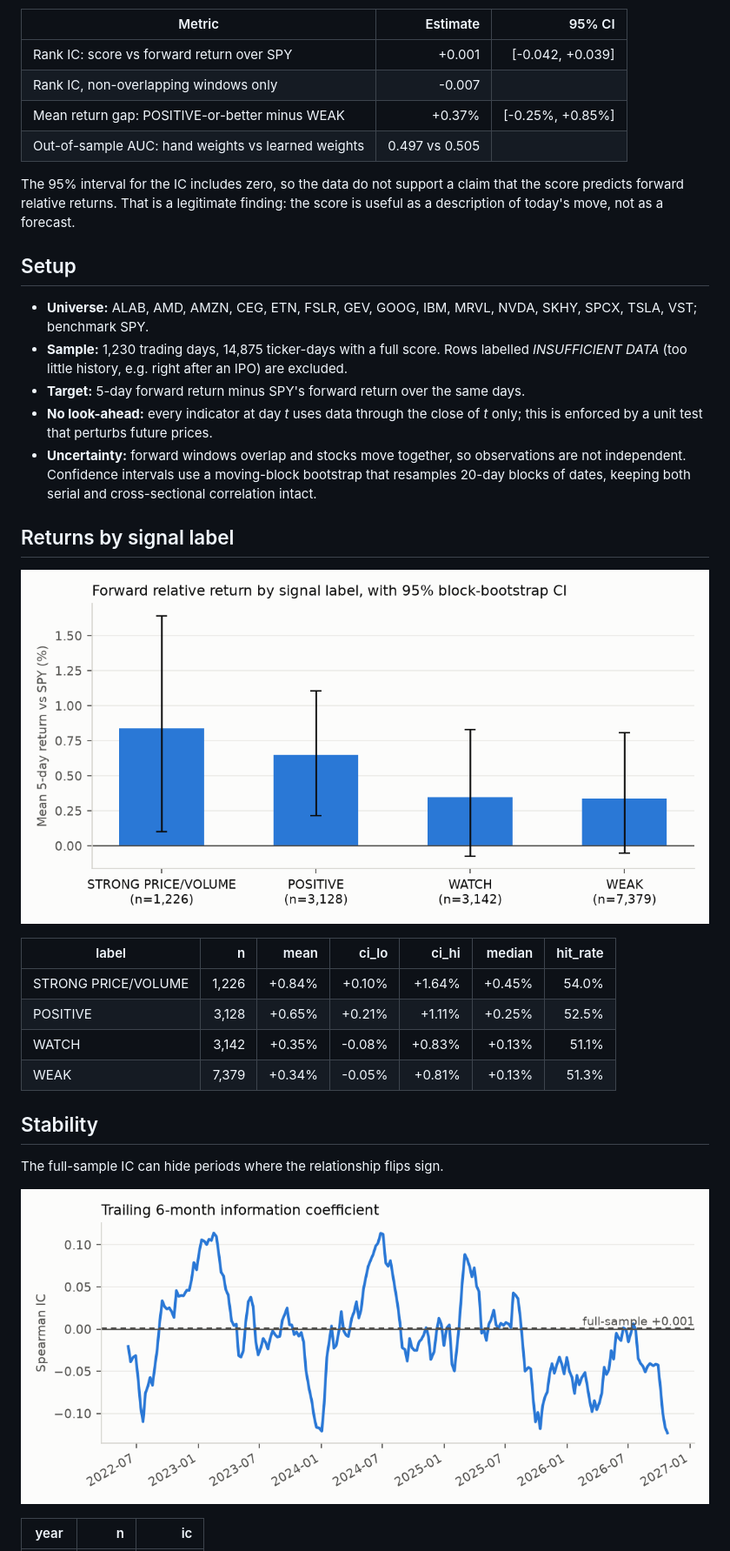
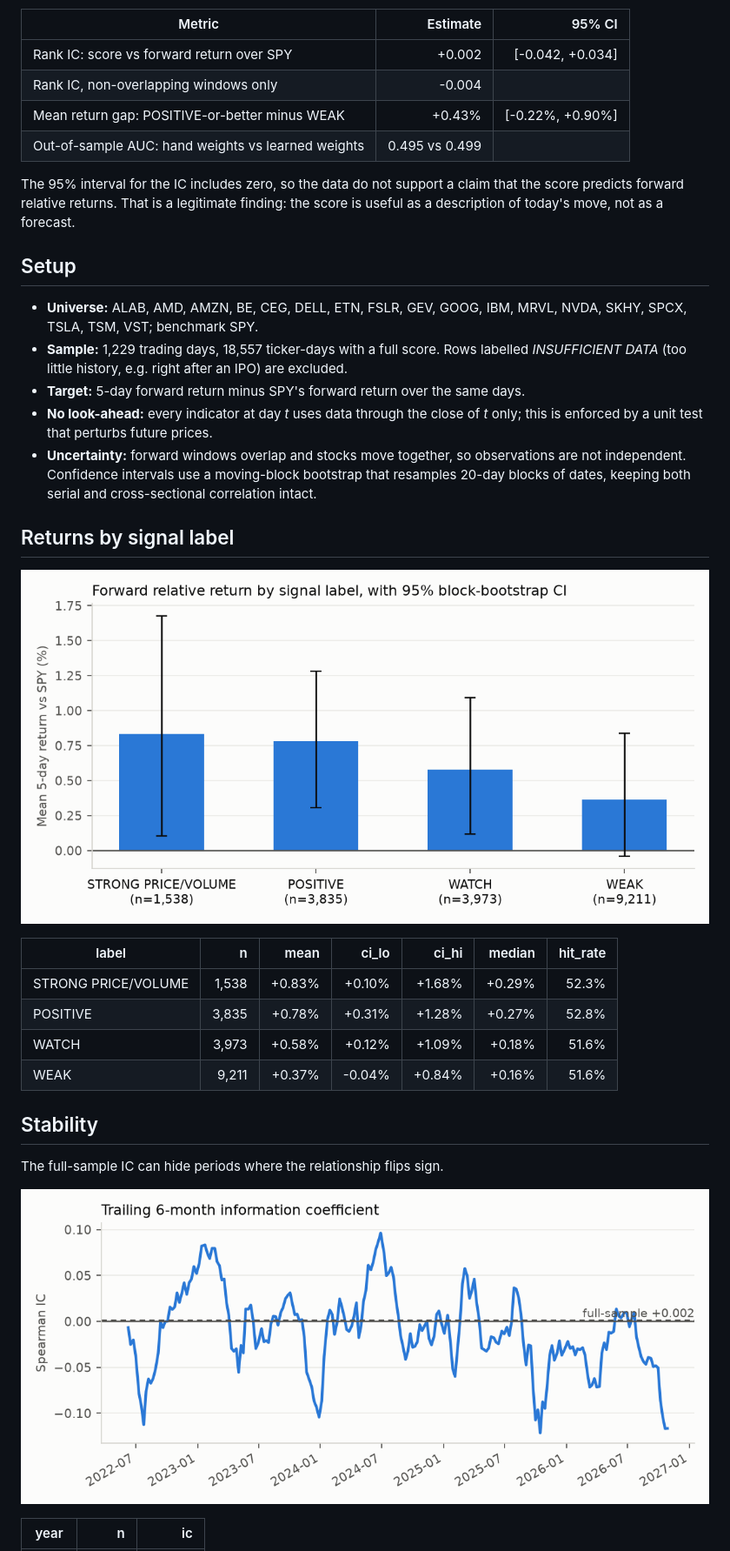
Before and after one commit to Clairechen163/us-market-monitor, a Markdown page: docs/evaluation.md, the part around one of its changes. Shown at 87% size. Drawn GitHub-style; pictures changed too: docs/figures/label_returns.png, docs/figures/rolling_ic.png.

Commit message:
Signal evaluation for 2026-11-10

```diff
--- a/docs/evaluation.md
+++ b/docs/evaluation.md
@@ -10,10 +10,10 @@ performance relative to the S&P 500 over the next 5 trading days?**
 
 | Metric | Estimate | 95% CI |
 |---|---:|---:|
-| Rank IC: score vs forward return over SPY | +0.001 | [-0.042, +0.039] |
-| Rank IC, non-overlapping windows only | -0.007 | |
-| Mean return gap: POSITIVE-or-better minus WEAK | +0.37% | [-0.25%, +0.85%] |
-| Out-of-sample AUC: hand weights vs learned weights | 0.497 vs 0.505 | |
+| Rank IC: score vs forward return over SPY | +0.002 | [-0.042, +0.034] |
+| Rank IC, non-overlapping windows only | -0.004 | |
+| Mean return gap: POSITIVE-or-better minus WEAK | +0.43% | [-0.22%, +0.90%] |
+| Out-of-sample AUC: hand weights vs learned weights | 0.495 vs 0.499 | |
 
 The 95% interval for the IC includes zero, so the data do not support a claim that the score predicts forward relative returns. That is a legitimate finding: the score is useful as a description of today's move, not as a forecast.
 
@@ -21,8 +21,8 @@ The 95% interval for the IC includes zero, so the data do not support a claim th
 
 ## Setup
 
-- **Universe:** ALAB, AMD, AMZN, CEG, ETN, FSLR, GEV, GOOG, IBM, MRVL, NVDA, SKHY, SPCX, TSLA, VST; benchmark SPY.
-- **Sample:** 1,230 trading days, 14,875 ticker-days with a full score.
+- **Universe:** ALAB, AMD, AMZN, BE, CEG, DELL, ETN, FSLR, GEV, GOOG, IBM, MRVL, NVDA, SKHY, SPCX, TSLA, TSM, VST; benchmark SPY.
+- **Sample:** 1,229 trading days, 18,557 ticker-days with a full score.
   Rows labelled *INSUFFICIENT DATA* (too little history, e.g. right after an IPO) are excluded.
 - **Target:** 5-day forward return minus SPY's forward return over the same days.
 - **No look-ahead:** every indicator at day *t* uses data through the close of *t* only;
@@ -37,10 +37,10 @@ The 95% interval for the IC includes zero, so the data do not support a claim th
 
 | label | n | mean | ci_lo | ci_hi | median | hit_rate |
 |---|---:|---:|---:|---:|---:|---:|
-| STRONG PRICE/VOLUME | 1,226 | +0.84% | +0.10% | +1.64% | +0.45% | 54.0% |
-| POSITIVE | 3,128 | +0.65% | +0.21% | +1.11% | +0.25% | 52.5% |
-| WATCH | 3,142 | +0.35% | -0.08% | +0.83% | +0.13% | 51.1% |
-| WEAK | 7,379 | +0.34% | -0.05% | +0.81% | +0.13% | 51.3% |
+| STRONG PRICE/VOLUME | 1,538 | +0.83% | +0.10% | +1.68% | +0.29% | 52.3% |
+| POSITIVE | 3,835 | +0.78% | +0.31% | +1.28% | +0.27% | 52.8% |
+| WATCH | 3,973 | +0.58% | +0.12% | +1.09% | +0.18% | 51.6% |
+| WEAK | 9,211 | +0.37% | -0.04% | +0.84% | +0.16% | 51.6% |
 
 ## Stability
 
```
Also changed, not shown: other parts of docs/evaluation.md (+37 -34 lines), README.md (+12 -12 lines), docs/premarket_evaluation.md (+39 -36 lines), docs/figures/premarket_label_returns.png, docs/figures/signal_comparison.png.
